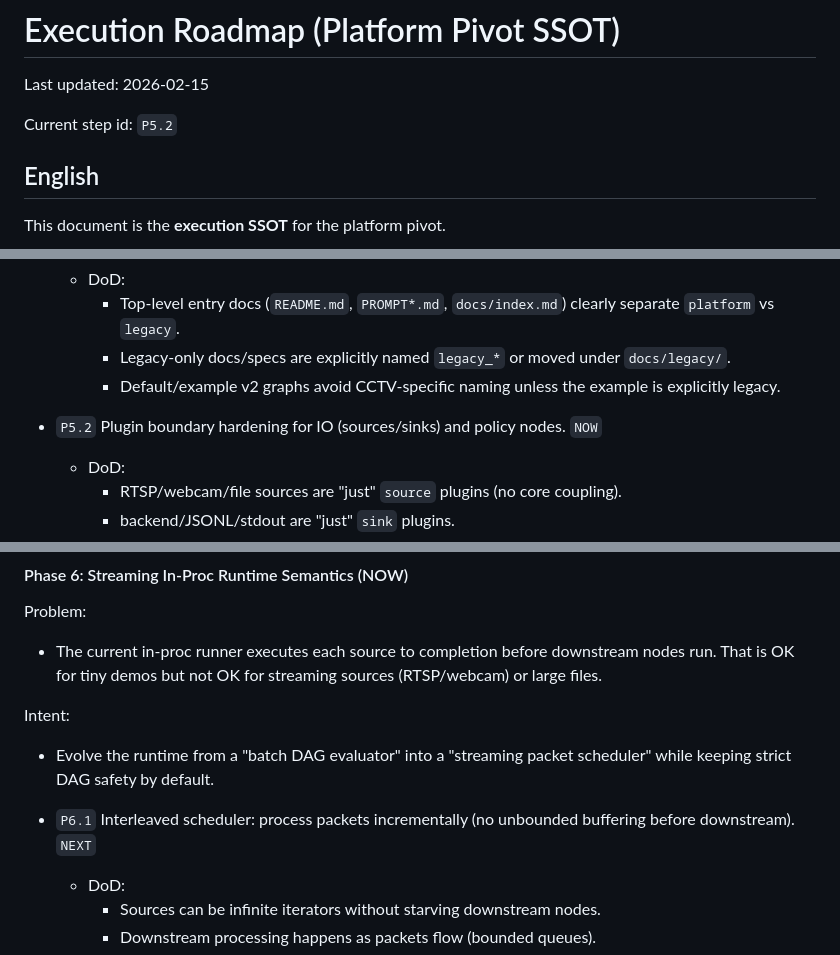
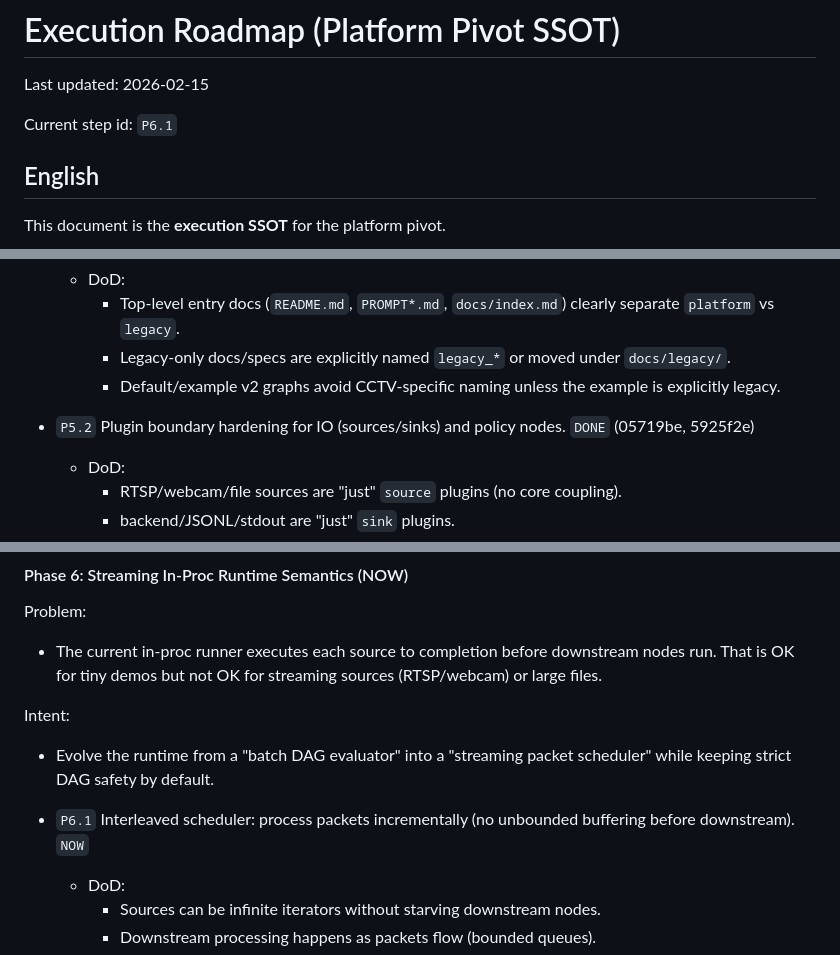
Before and after one commit to KyunghoCha/schnitzel-stream-platform, a Markdown page: docs/roadmap/execution_roadmap.md, 3 parts joined by grey strips. Rendered like a GitHub page.

Commit message:
docs(roadmap): mark P5.2 done and advance to P6.1

```diff
--- a/docs/roadmap/execution_roadmap.md
+++ b/docs/roadmap/execution_roadmap.md
@@ -2,7 +2,7 @@
 
 Last updated: 2026-02-15
 
-Current step id: `P5.2`
+Current step id: `P6.1`
 
 ## English
 
@@ -105,7 +105,7 @@ Intent:
     - Top-level entry docs (`README.md`, `PROMPT*.md`, `docs/index.md`) clearly separate `platform` vs `legacy`.
     - Legacy-only docs/specs are explicitly named `legacy_*` or moved under `docs/legacy/`.
     - Default/example v2 graphs avoid CCTV-specific naming unless the example is explicitly legacy.
-- `P5.2` Plugin boundary hardening for IO (sources/sinks) and policy nodes. `NOW`
+- `P5.2` Plugin boundary hardening for IO (sources/sinks) and policy nodes. `DONE` (05719be, 5925f2e)
   - DoD:
     - RTSP/webcam/file sources are "just" `source` plugins (no core coupling).
     - backend/JSONL/stdout are "just" `sink` plugins.
@@ -119,7 +119,7 @@ Problem:
 Intent:
 - Evolve the runtime from a "batch DAG evaluator" into a "streaming packet scheduler" while keeping strict DAG safety by default.
 
-- `P6.1` Interleaved scheduler: process packets incrementally (no unbounded buffering before downstream). `NEXT`
+- `P6.1` Interleaved scheduler: process packets incrementally (no unbounded buffering before downstream). `NOW`
   - DoD:
     - Sources can be infinite iterators without starving downstream nodes.
     - Downstream processing happens as packets flow (bounded queues).
```
Also changed, not shown: other parts of docs/roadmap/execution_roadmap.md (+2 -2 lines).
